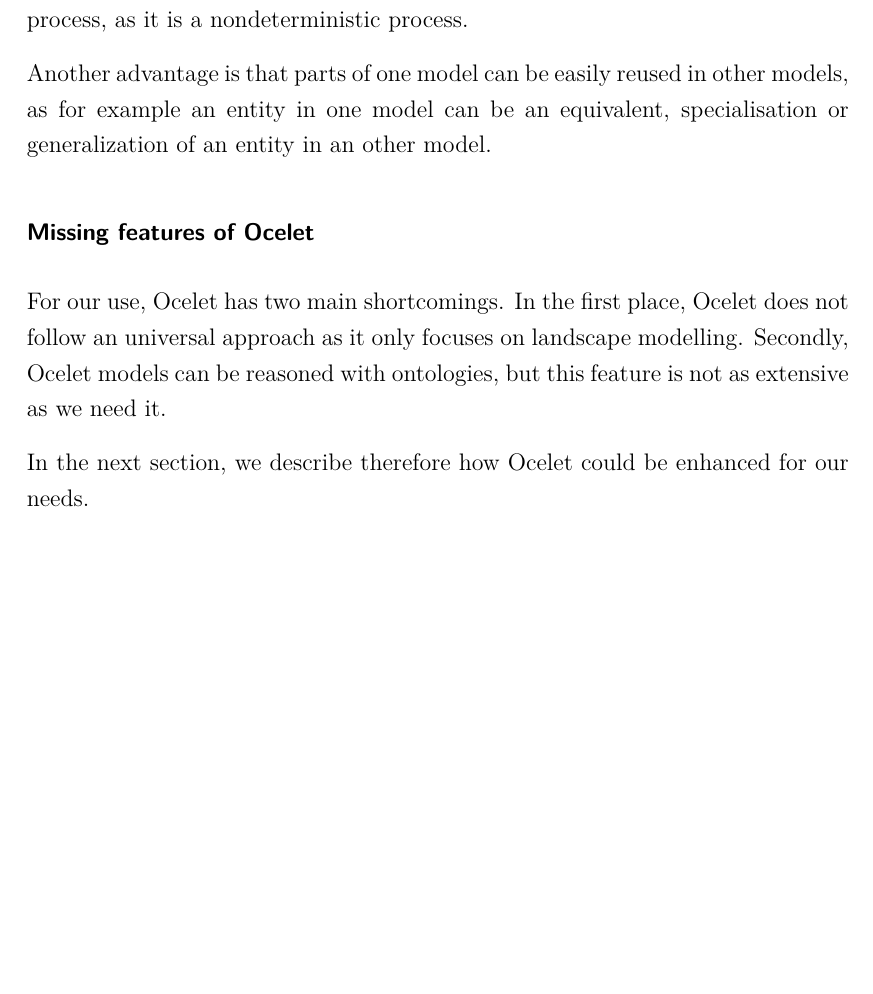
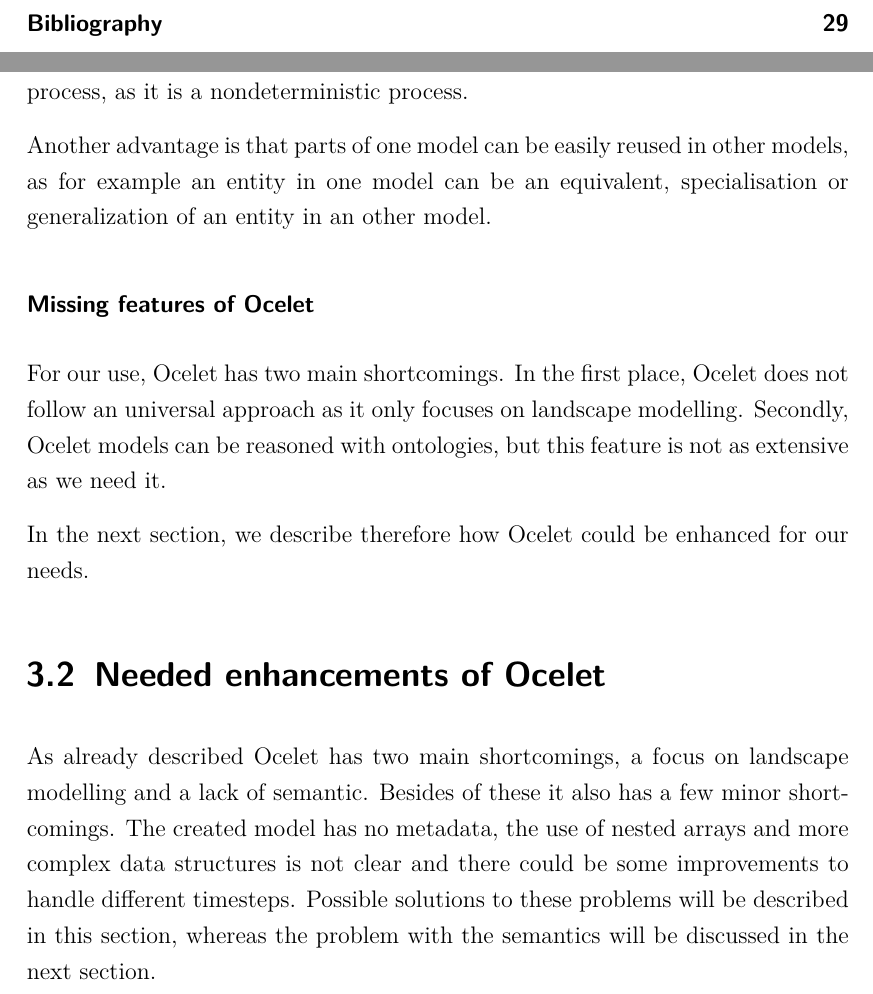
Before and after one commit to gillesB/master_projektarbeit_denzer_2013_dokumentation, a LaTeX thesis (feasability_study_for_a_environmental_modelling_language.tex, which reads 04_generation_of_a_dsl.tex): part of page 25 of 28 before the commit and two parts of pages 4 and 26 of 29 after it, the two joined at a grey line, cut at the place of the change, the shorter picture padded with empty space. Compiled offline with pdfLaTeX; a LaTeX package or settings file that is missing is left out.

Commit message:
set TODO in Needed enhancements of Ocelet

```diff
--- a/04_generation_of_a_dsl.tex
+++ b/04_generation_of_a_dsl.tex
@@ -172,3 +172,8 @@
 
 \par
 In the next section, we describe therefore how Ocelet could be enhanced for our needs.
+
+\section{Needed enhancements of Ocelet}
+\par
+As already described Ocelet has two main shortcomings, a focus on landscape modelling and a lack of semantic. Besides of these it also has a few minor shortcomings. The created model has no metadata, the use of nested arrays and more complex data structures is not clear and there could be some improvements to handle different timesteps. Possible solutions to these problems will be described in this section, whereas the problem with the semantics will be discussed in the next section.
+%TODO diskutieren des Rests und ebenfalls einfügen
```
